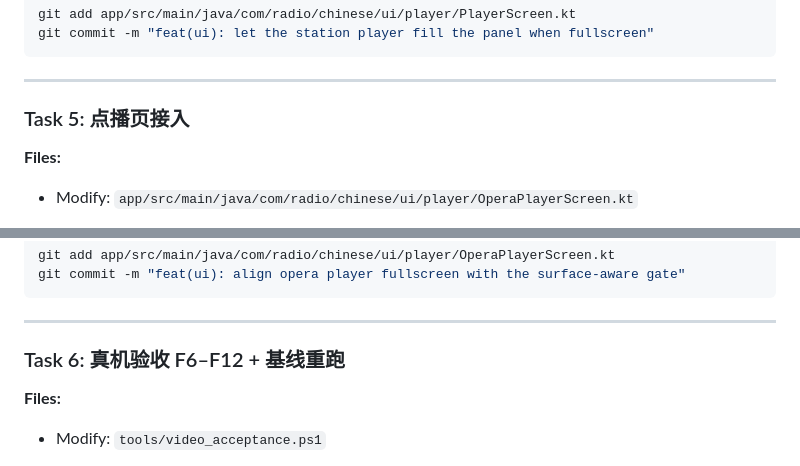
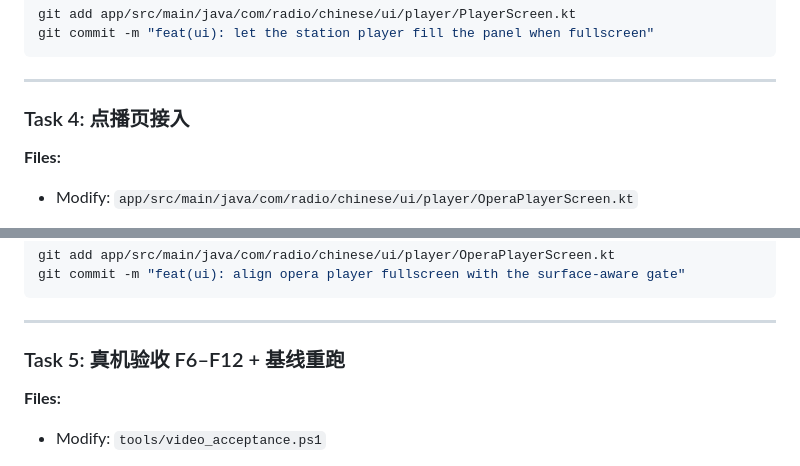
Before and after one commit to zdy010/chinese-online-radio, a Markdown page: doc/plans/2026-11-04-video-fullscreen-scope-plan.md, 2 parts joined by grey strips. GitHub-like rendering.

```diff
--- a/doc/plans/2026-11-04-video-fullscreen-scope-plan.md
+++ b/doc/plans/2026-11-04-video-fullscreen-scope-plan.md
@@ -442,7 +466,7 @@ git commit -m "feat(ui): let the station player fill the panel when fullscreen"
 
 ---
 
-### Task 5: 点播页接入
+### Task 4: 点播页接入
 
 **Files:**
 - Modify: `app/src/main/java/com/radio/chinese/ui/player/OperaPlayerScreen.kt`
@@ -476,7 +500,7 @@ git commit -m "feat(ui): align opera player fullscreen with the surface-aware ga
 
 ---
 
-### Task 6: 真机验收 F6–F12 + 基线重跑
+### Task 5: 真机验收 F6–F12 + 基线重跑
 
 **Files:**
 - Modify: `tools/video_acceptance.ps1`
```
Also changed, not shown: other parts of doc/plans/2026-11-04-video-fullscreen-scope-plan.md (+28 -4 lines).
